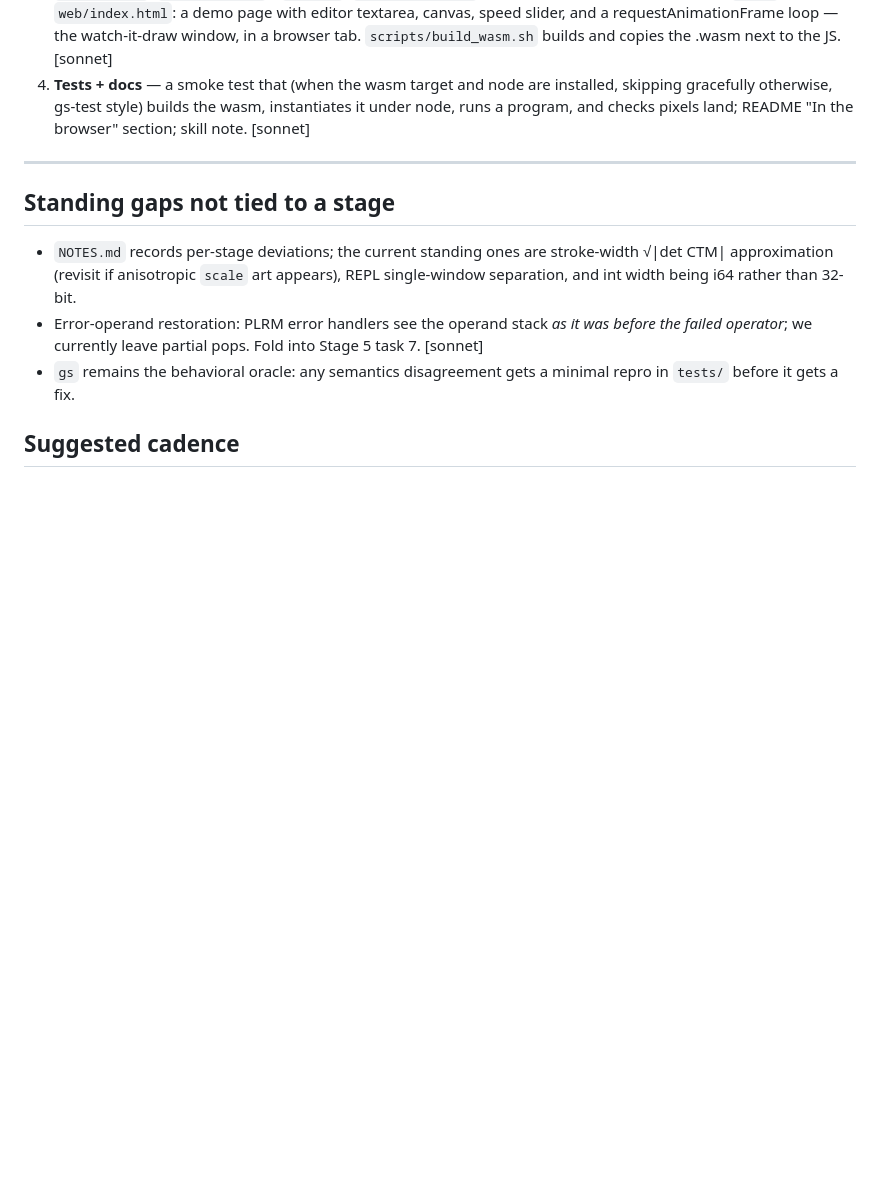
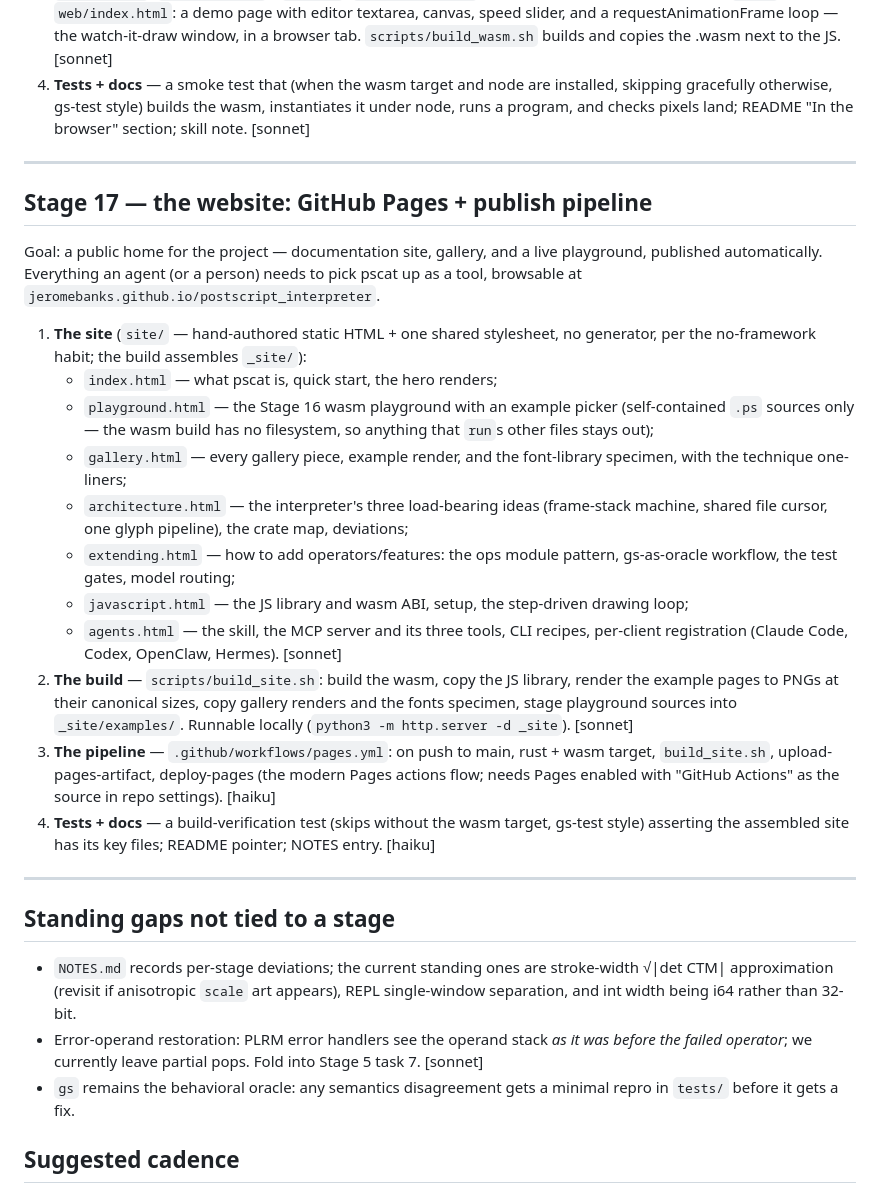
Before and after one commit to jeromebanks/postscript_interpreter, a Markdown page: ROADMAP.md, the part around the change. GitHub-like rendering; blank space fills up the shorter version.

Commit message:
Roadmap: Stage 17 - GitHub Pages site + publish pipeline
Co-Authored-By: Claude Fable 5 <noreply@anthropic.com>
Claude-Session: https://claude.ai/code/session_011e8j3XoqPoojPNbcLZBDku

```diff
--- a/ROADMAP.md
+++ b/ROADMAP.md
@@ -465,6 +465,49 @@ program draw exactly the way the winit window does.
 
 ---
 
+## Stage 17 — the website: GitHub Pages + publish pipeline
+
+Goal: a public home for the project — documentation site, gallery,
+and a live playground, published automatically. Everything an agent
+(or a person) needs to pick pscat up as a tool, browsable at
+`jeromebanks.github.io/postscript_interpreter`.
+
+1. **The site** (`site/` — hand-authored static HTML + one shared
+   stylesheet, no generator, per the no-framework habit; the build
+   assembles `_site/`):
+   - `index.html` — what pscat is, quick start, the hero renders;
+   - `playground.html` — the Stage 16 wasm playground with an
+     example picker (self-contained `.ps` sources only — the wasm
+     build has no filesystem, so anything that `run`s other files
+     stays out);
+   - `gallery.html` — every gallery piece, example render, and the
+     font-library specimen, with the technique one-liners;
+   - `architecture.html` — the interpreter's three load-bearing
+     ideas (frame-stack machine, shared file cursor, one glyph
+     pipeline), the crate map, deviations;
+   - `extending.html` — how to add operators/features: the ops
+     module pattern, gs-as-oracle workflow, the test gates, model
+     routing;
+   - `javascript.html` — the JS library and wasm ABI, setup, the
+     step-driven drawing loop;
+   - `agents.html` — the skill, the MCP server and its three tools,
+     CLI recipes, per-client registration (Claude Code, Codex,
+     OpenClaw, Hermes). [sonnet]
+2. **The build** — `scripts/build_site.sh`: build the wasm, copy
+   the JS library, render the example pages to PNGs at their
+   canonical sizes, copy gallery renders and the fonts specimen,
+   stage playground sources into `_site/examples/`. Runnable
+   locally (`python3 -m http.server -d _site`). [sonnet]
+3. **The pipeline** — `.github/workflows/pages.yml`: on push to
+   main, rust + wasm target, `build_site.sh`, upload-pages-artifact,
+   deploy-pages (the modern Pages actions flow; needs Pages enabled
+   with "GitHub Actions" as the source in repo settings). [haiku]
+4. **Tests + docs** — a build-verification test (skips without the
+   wasm target, gs-test style) asserting the assembled site has its
+   key files; README pointer; NOTES entry. [haiku]
+
+---
+
 ## Standing gaps not tied to a stage
 
 - `NOTES.md` records per-stage deviations; the current standing ones are
```
